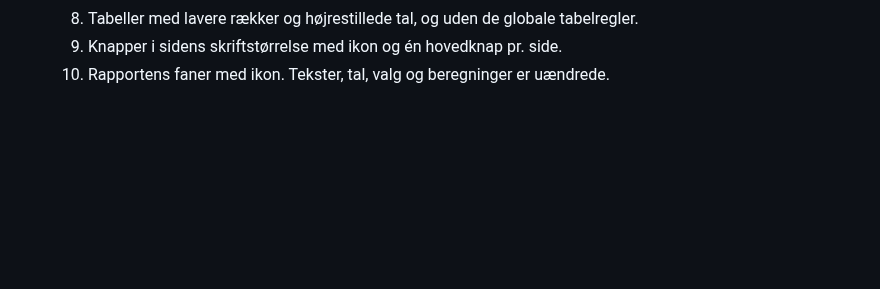
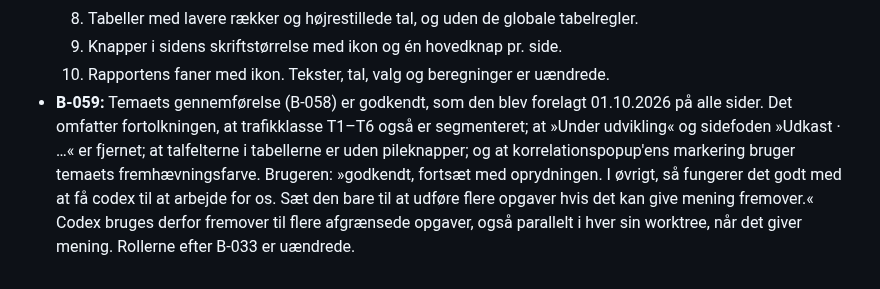
Before and after one commit to 1982Strand/msl-dimensionering, a Markdown page: docs/BESLUTNINGER.md, the part around the change. Rendered like a GitHub page; blank space fills up the shorter version.

Commit message:
docs: registrer godkendelse af temaet og brug af Codex (B-059)
Co-Authored-By: Claude Opus 5.5 <noreply@anthropic.com>

```diff
--- a/docs/BESLUTNINGER.md
+++ b/docs/BESLUTNINGER.md
@@ -153,3 +153,4 @@ Beslutning B-025 følger brugerens besked i denne chat. B-026–028 registreres
   9. Knapper i sidens skriftstørrelse med ikon og én hovedknap pr. side.
   10. Rapportens faner med ikon.
   Tekster, tal, valg og beregninger er uændrede.
+- **B-059:** Temaets gennemførelse (B-058) er godkendt, som den blev forelagt 01.10.2026 på alle sider. Det omfatter fortolkningen, at trafikklasse T1–T6 også er segmenteret; at »Under udvikling« og sidefoden »Udkast · …« er fjernet; at talfelterne i tabellerne er uden pileknapper; og at korrelationspopup'ens markering bruger temaets fremhævningsfarve. Brugeren: »godkendt, fortsæt med oprydningen. I øvrigt, så fungerer det godt med at få codex til at arbejde for os. Sæt den bare til at udføre flere opgaver hvis det kan give mening fremover.« Codex bruges derfor fremover til flere afgrænsede opgaver, også parallelt i hver sin worktree, når det giver mening. Rollerne efter B-033 er uændrede.
```
